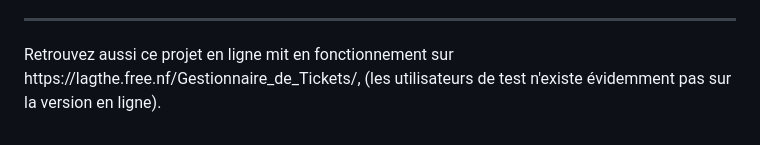
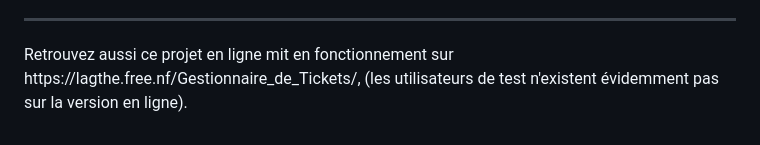
Before and after one commit to LGame127/Gestionnaire-de-Tickets, a Markdown page: README.md, the part around the change. Rendered like a GitHub page.

```diff
--- a/README.md
+++ b/README.md
@@ -77,4 +77,4 @@ J'ai utilisé <u>Visual Studio Code</u> pour coder les pages WEB. Je me suis ser
 | Administrateur | admin | admin |<br>
 | Super Administrateur | super-admin | super-admin |<br>
 <hr>
-<p>Retrouvez aussi ce projet en ligne mit en fonctionnement sur https://lagthe.free.nf/Gestionnaire_de_Tickets/, (les utilisateurs de test n'existe évidemment pas sur la version en ligne).</p>
+<p>Retrouvez aussi ce projet en ligne mit en fonctionnement sur https://lagthe.free.nf/Gestionnaire_de_Tickets/, (les utilisateurs de test n'existent évidemment pas sur la version en ligne).</p>
```
